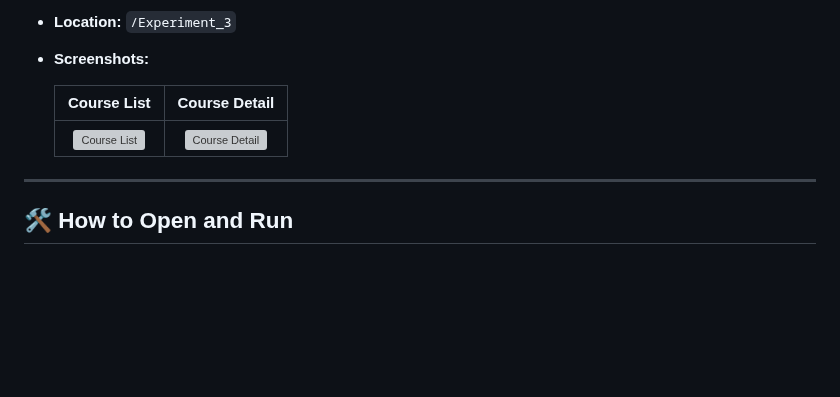
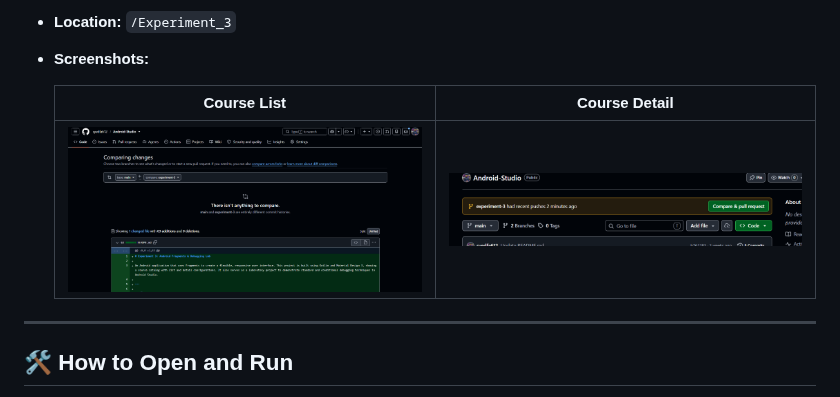
Before and after one commit to syedfa612/Android-Studio, a Markdown page: README.md, the part around the change. Rendered like a GitHub page; pictures changed too: Experiment_3/screenshots/screenshot_detail.png (added), Experiment_3/screenshots/screenshot_list.png (added); blank space fills up the shorter version; grey boxes are pictures that could not be loaded.

```diff
--- a/README.md
+++ b/README.md
@@ -20,7 +20,7 @@ This repository contains my Android Studio laboratory experiments for Android ap
 
   | Course List | Course Detail |
   | :---: | :---: |
-  | ![Course List](Experiment_3/screenshots/screenshot_list.jpg) | ![Course Detail](Experiment_3/screenshots/screenshot_detail.jpg) |
+  | ![Course List](Experiment_3/screenshots/screenshot_list.png) | ![Course Detail](Experiment_3/screenshots/screenshot_detail.png) |
 
 ---
 
```
Also changed, not shown: Experiment_3/README.md (+1 -1 lines).
